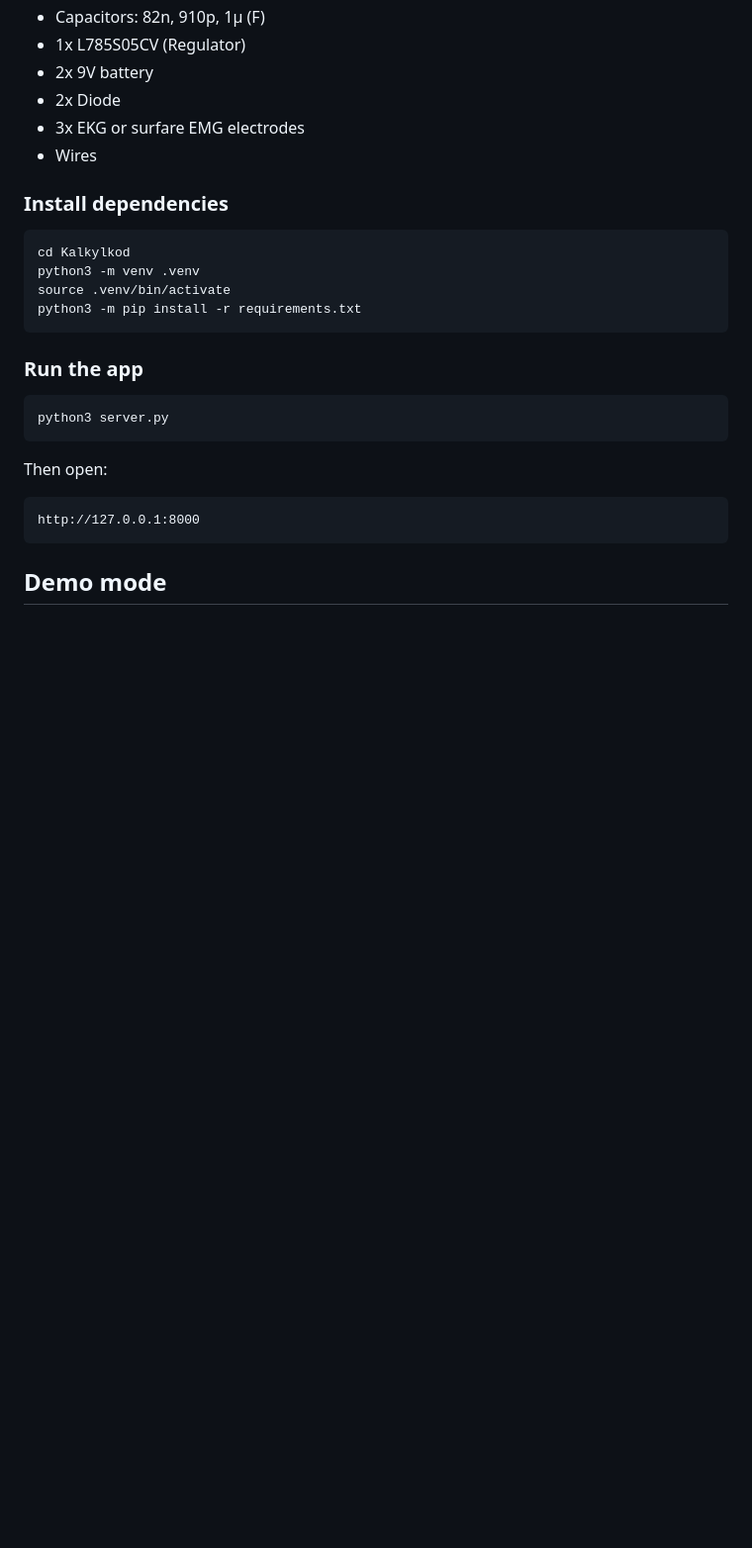
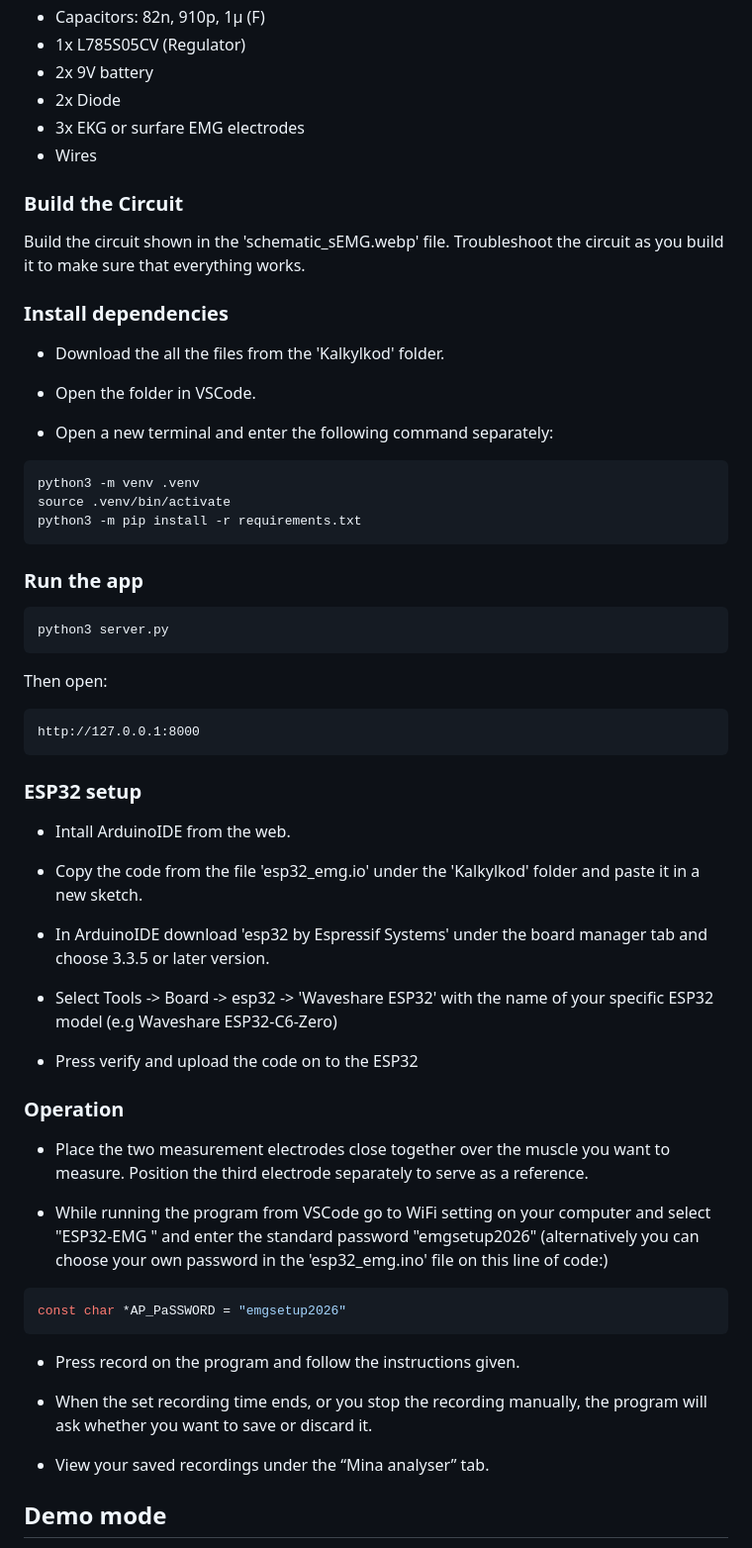
Before and after one commit to atb-2025/muscle-fatigue, a Markdown page: README.md, the part around the change. Shown at 99% size. Drawn GitHub-style; blank space fills up the shorter version.

````diff
--- a/README.md
+++ b/README.md
@@ -94,10 +94,20 @@ This implementation is designed as a prototype and engineering tool, not as a cl
 - 3x EKG or surfare EMG electrodes
 - Wires
 
+### Build the Circuit
+
+Build the circuit shown in the 'schematic_sEMG.webp' file.
+Troubleshoot the circuit as you build it to make sure that everything works.
+
 ### Install dependencies
 
+* Download the all the files from the 'Kalkylkod' folder.
+
+* Open the folder in VSCode.
+
+* Open a new terminal and enter the following command separately:
+
 ```bash
-cd Kalkylkod
 python3 -m venv .venv
 source .venv/bin/activate
 python3 -m pip install -r requirements.txt
@@ -114,6 +124,36 @@ Then open:
 ```text
 http://127.0.0.1:8000
 ```
+
+### ESP32 setup
+
+* Intall ArduinoIDE from the web.
+
+* Copy the code from the file 'esp32_emg.io' under the 'Kalkylkod' folder and paste it in a new sketch.
+
+* In ArduinoIDE download 'esp32 by Espressif Systems' under the board manager tab and choose 3.3.5 or later  version.
+
+* Select Tools -> Board -> esp32 -> 'Waveshare ESP32' with the name of your specific ESP32 model (e.g Waveshare ESP32-C6-Zero)
+
+* Press verify and upload the code on to the ESP32
+
+### Operation
+
+* Place the two measurement electrodes close together over the muscle you want to measure. Position the third electrode separately to serve as a reference.
+
+* While running the program from VSCode go to WiFi setting on your computer and select "ESP32-EMG
+" and enter the standard password "emgsetup2026" (alternatively you can choose your own password in the 'esp32_emg.ino' file on this line of code:)
+
+```bash
+const char *AP_PaSSWORD = "emgsetup2026"
+```
+
+* Press record on the program and follow the instructions given.
+
+* When the set recording time ends, or you stop the recording manually, the program will ask whether you want to save or discard it.
+
+* View your saved recordings under the “Mina analyser” tab.
+
 
 ## Demo mode
 
````
